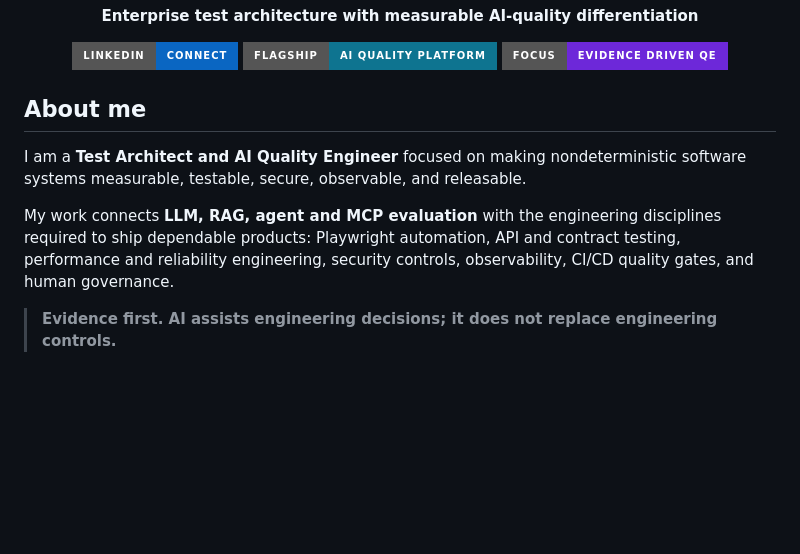
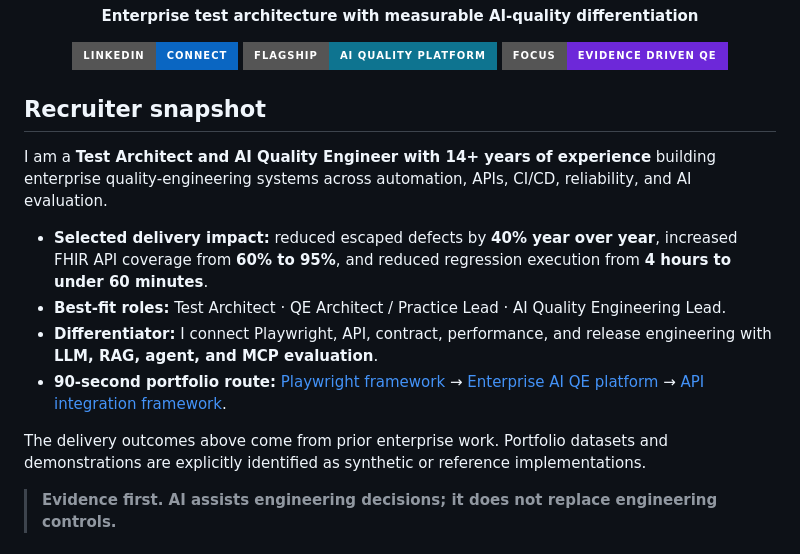
Before and after one commit to ashokmanohar-ai/ashokmanohar-ai, a Markdown page: README.md, the part around the change. GitHub-like rendering; badges without logos; blank space fills up the shorter version.

Commit message:
docs: add recruiter snapshot and verified impact

```diff
--- a/README.md
+++ b/README.md
@@ -12,11 +12,16 @@
   <img src="https://img.shields.io/badge/Focus-Evidence_Driven_QE-6D28D9?style=for-the-badge" alt="Evidence-driven quality engineering" />
 </p>
 
-## About me
+## Recruiter snapshot
 
-I am a **Test Architect and AI Quality Engineer** focused on making nondeterministic software systems measurable, testable, secure, observable, and releasable.
+I am a **Test Architect and AI Quality Engineer with 14+ years of experience** building enterprise quality-engineering systems across automation, APIs, CI/CD, reliability, and AI evaluation.
 
-My work connects **LLM, RAG, agent and MCP evaluation** with the engineering disciplines required to ship dependable products: Playwright automation, API and contract testing, performance and reliability engineering, security controls, observability, CI/CD quality gates, and human governance.
+- **Selected delivery impact:** reduced escaped defects by **40% year over year**, increased FHIR API coverage from **60% to 95%**, and reduced regression execution from **4 hours to under 60 minutes**.
+- **Best-fit roles:** Test Architect · QE Architect / Practice Lead · AI Quality Engineering Lead.
+- **Differentiator:** I connect Playwright, API, contract, performance, and release engineering with **LLM, RAG, agent, and MCP evaluation**.
+- **90-second portfolio route:** [Playwright framework](https://github.com/ashokmanohar-ai/playwright-enterprise-test-framework) → [Enterprise AI QE platform](https://github.com/ashokmanohar-ai/enterprise-ai-quality-engineering-platform) → [API integration framework](https://github.com/ashokmanohar-ai/api-integration-testing-framework).
+
+The delivery outcomes above come from prior enterprise work. Portfolio datasets and demonstrations are explicitly identified as synthetic or reference implementations.
 
 > **Evidence first. AI assists engineering decisions; it does not replace engineering controls.**
 
```
